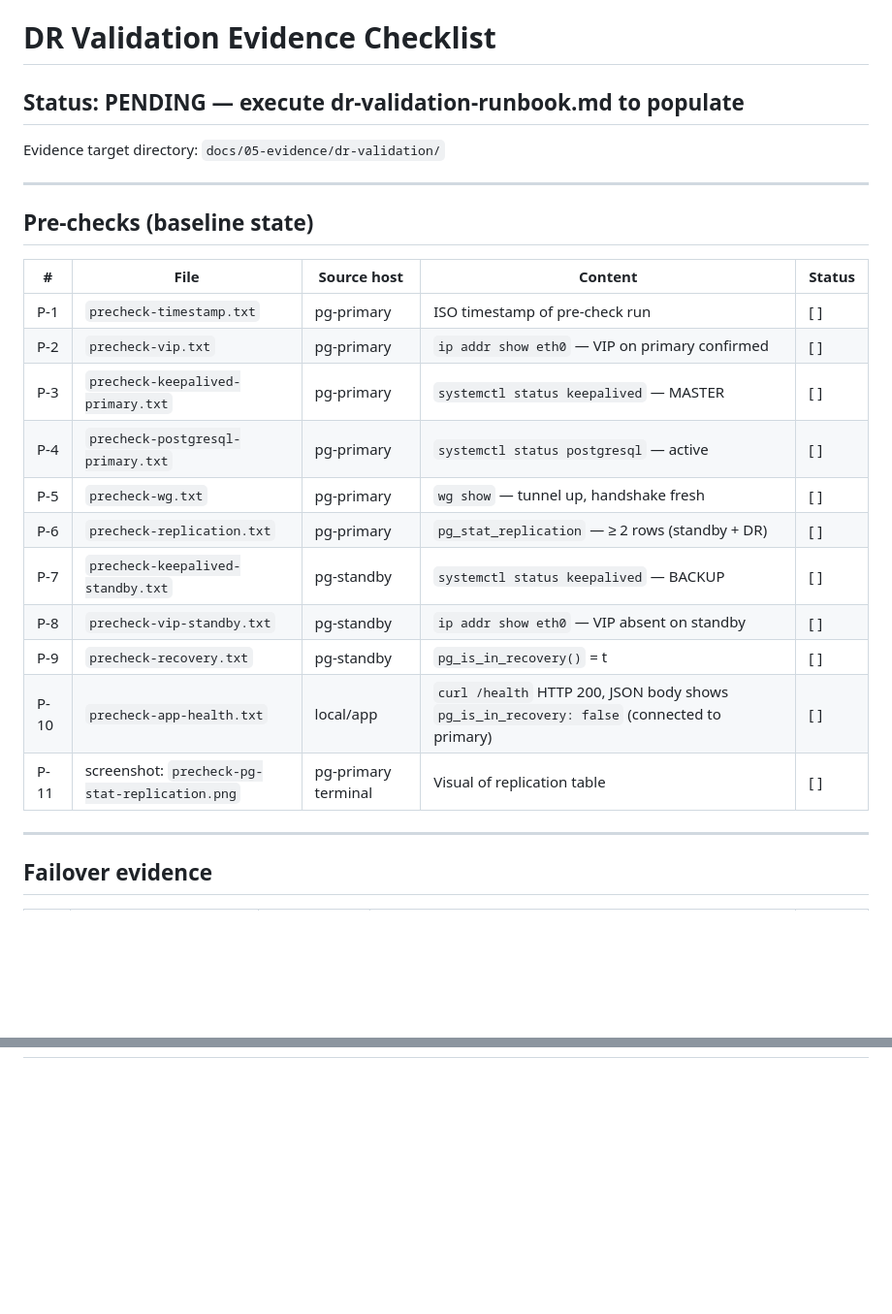
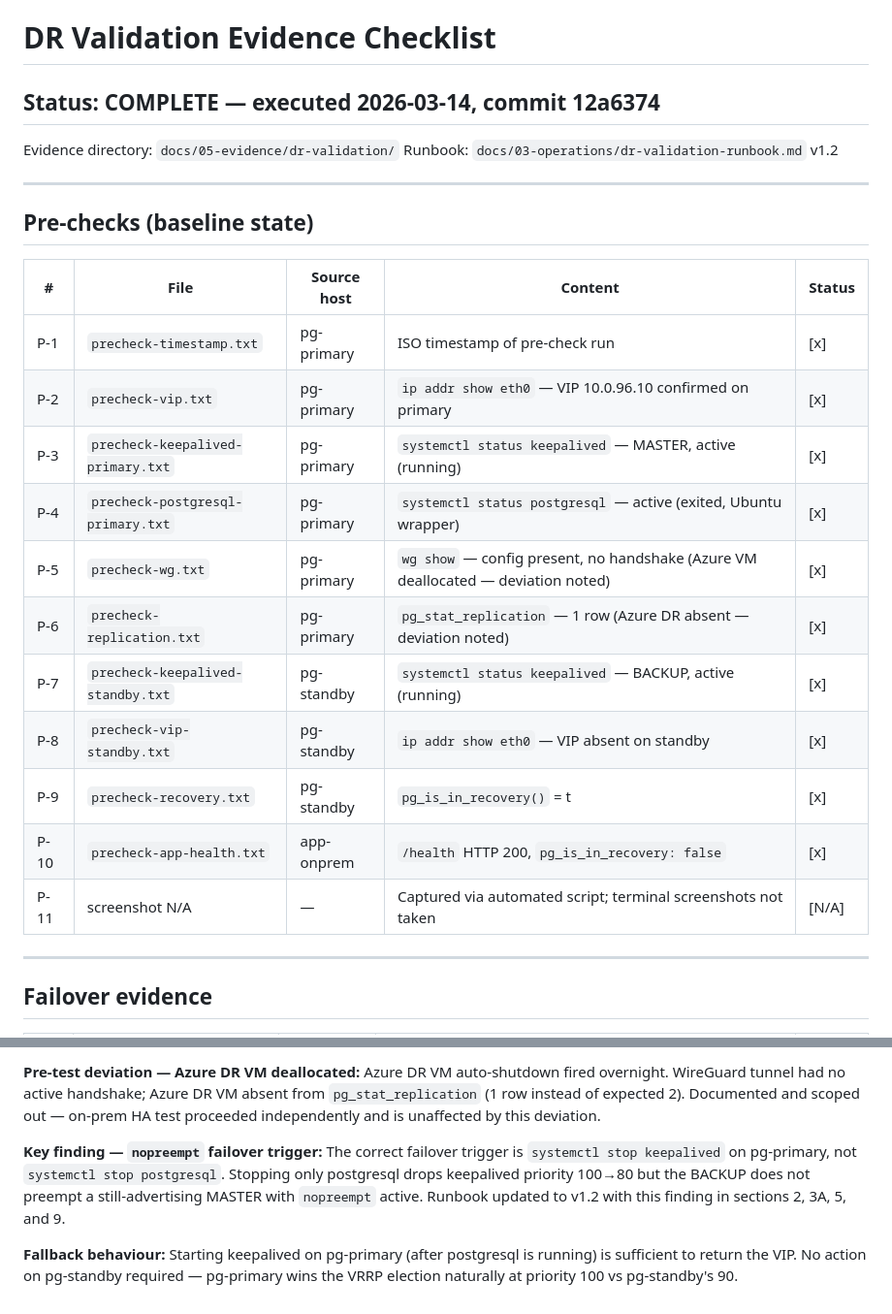
Before and after one commit to Aris-Kata26/clopr2-secure-hybrid-dr-gateway, a Markdown page: docs/05-evidence/dr-validation-evidence-checklist.md, 2 parts joined by grey strips. Shown at 97% size. Drawn GitHub-style; blank space fills up the shorter version.

```diff
--- a/docs/05-evidence/dr-validation-evidence-checklist.md
+++ b/docs/05-evidence/dr-validation-evidence-checklist.md
@@ -1,9 +1,10 @@
 # DR Validation Evidence Checklist
 <!-- CLOPR2 Secure Hybrid DR Gateway | Owner: KATAR711 | Team: BCLC24 -->
 
-## Status: PENDING — execute dr-validation-runbook.md to populate
+## Status: COMPLETE — executed 2026-03-14, commit 12a6374
 
-Evidence target directory: `docs/05-evidence/dr-validation/`
+Evidence directory: `docs/05-evidence/dr-validation/`
+Runbook: `docs/03-operations/dr-validation-runbook.md` v1.2
 
 ---
 
@@ -11,17 +12,17 @@ Evidence target directory: `docs/05-evidence/dr-validation/`
 
 | # | File | Source host | Content | Status |
 |---|---|---|---|---|
-| P-1 | `precheck-timestamp.txt` | pg-primary | ISO timestamp of pre-check run | [ ] |
-| P-2 | `precheck-vip.txt` | pg-primary | `ip addr show eth0` — VIP on primary confirmed | [ ] |
-| P-3 | `precheck-keepalived-primary.txt` | pg-primary | `systemctl status keepalived` — MASTER | [ ] |
-| P-4 | `precheck-postgresql-primary.txt` | pg-primary | `systemctl status postgresql` — active | [ ] |
-| P-5 | `precheck-wg.txt` | pg-primary | `wg show` — tunnel up, handshake fresh | [ ] |
-| P-6 | `precheck-replication.txt` | pg-primary | `pg_stat_replication` — ≥ 2 rows (standby + DR) | [ ] |
-| P-7 | `precheck-keepalived-standby.txt` | pg-standby | `systemctl status keepalived` — BACKUP | [ ] |
-| P-8 | `precheck-vip-standby.txt` | pg-standby | `ip addr show eth0` — VIP absent on standby | [ ] |
-| P-9 | `precheck-recovery.txt` | pg-standby | `pg_is_in_recovery()` = t | [ ] |
-| P-10 | `precheck-app-health.txt` | local/app | `curl /health` HTTP 200, JSON body shows `pg_is_in_recovery: false` (connected to primary) | [ ] |
-| P-11 | screenshot: `precheck-pg-stat-replication.png` | pg-primary terminal | Visual of replication table | [ ] |
+| P-1 | `precheck-timestamp.txt` | pg-primary | ISO timestamp of pre-check run | [x] |
+| P-2 | `precheck-vip.txt` | pg-primary | `ip addr show eth0` — VIP 10.0.96.10 confirmed on primary | [x] |
+| P-3 | `precheck-keepalived-primary.txt` | pg-primary | `systemctl status keepalived` — MASTER, active (running) | [x] |
+| P-4 | `precheck-postgresql-primary.txt` | pg-primary | `systemctl status postgresql` — active (exited, Ubuntu wrapper) | [x] |
+| P-5 | `precheck-wg.txt` | pg-primary | `wg show` — config present, no handshake (Azure VM deallocated — deviation noted) | [x] |
+| P-6 | `precheck-replication.txt` | pg-primary | `pg_stat_replication` — 1 row (Azure DR absent — deviation noted) | [x] |
+| P-7 | `precheck-keepalived-standby.txt` | pg-standby | `systemctl status keepalived` — BACKUP, active (running) | [x] |
+| P-8 | `precheck-vip-standby.txt` | pg-standby | `ip addr show eth0` — VIP absent on standby | [x] |
+| P-9 | `precheck-recovery.txt` | pg-standby | `pg_is_in_recovery()` = t | [x] |
+| P-10 | `precheck-app-health.txt` | app-onprem | `/health` HTTP 200, `pg_is_in_recovery: false` | [x] |
+| P-11 | screenshot N/A | — | Captured via automated script; terminal screenshots not taken | [N/A] |
 
 ---
 
@@ -95,2 +97,9 @@ Evidence target directory: `docs/05-evidence/dr-validation/`
 
-<!-- Record any anomalies, retries, or deviations from the runbook here -->
+**Pre-test deviation — Azure DR VM deallocated:**
+Azure DR VM auto-shutdown fired overnight. WireGuard tunnel had no active handshake; Azure DR VM absent from `pg_stat_replication` (1 row instead of expected 2). Documented and scoped out — on-prem HA test proceeded independently and is unaffected by this deviation.
+
+**Key finding — `nopreempt` failover trigger:**
+The correct failover trigger is `systemctl stop keepalived` on pg-primary, not `systemctl stop postgresql`. Stopping only postgresql drops keepalived priority 100→80 but the BACKUP does not preempt a still-advertising MASTER with `nopreempt` active. Runbook updated to v1.2 with this finding in sections 2, 3A, 5, and 9.
+
+**Fallback behaviour:**
+Starting keepalived on pg-primary (after postgresql is running) is sufficient to return the VIP. No action on pg-standby required — pg-primary wins the VRRP election naturally at priority 100 vs pg-standby's 90.
```
Also changed, not shown: other parts of docs/05-evidence/dr-validation-evidence-checklist.md (+39 -38 lines).
